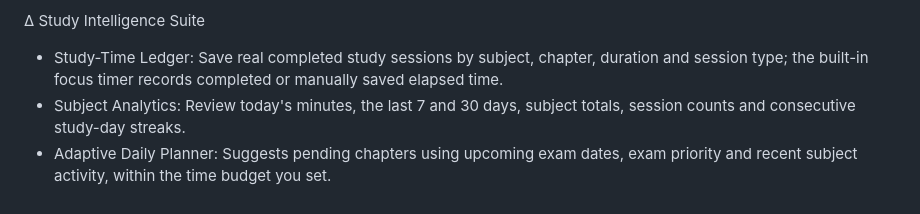
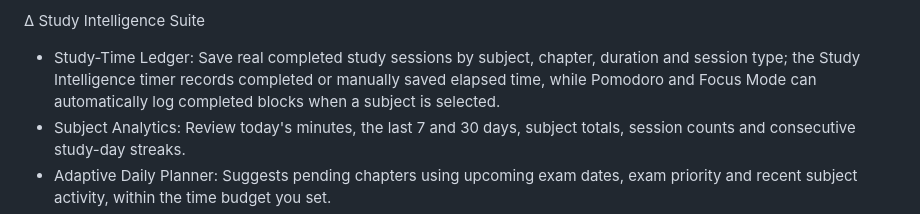
Before and after one commit to yashinirwan2014/ExamReadyTimer, a Markdown page: README.md, the part around the change. Rendered like a GitHub page.

Commit message:
Document timer integration with study history

```diff
--- a/README.md
+++ b/README.md
@@ -21,7 +21,7 @@ System Features
 * Transparent estimates: Shows days remaining, pending chapters, hours needed, available capacity, required daily pace and estimated shortfall. These are planning estimates, not predictions of marks or mastery.
 
 ∆ Study Intelligence Suite
-* Study-Time Ledger: Save real completed study sessions by subject, chapter, duration and session type; the built-in focus timer records completed or manually saved elapsed time.
+* Study-Time Ledger: Save real completed study sessions by subject, chapter, duration and session type; the Study Intelligence timer records completed or manually saved elapsed time, while Pomodoro and Focus Mode can automatically log completed blocks when a subject is selected.
 * Subject Analytics: Review today's minutes, the last 7 and 30 days, subject totals, session counts and consecutive study-day streaks.
 * Adaptive Daily Planner: Suggests pending chapters using upcoming exam dates, exam priority and recent subject activity, within the time budget you set.
 * Recovery Planner: Identifies today's timetable blocks whose start time has passed and which are not marked completed, so you can decide what to reschedule.
```
